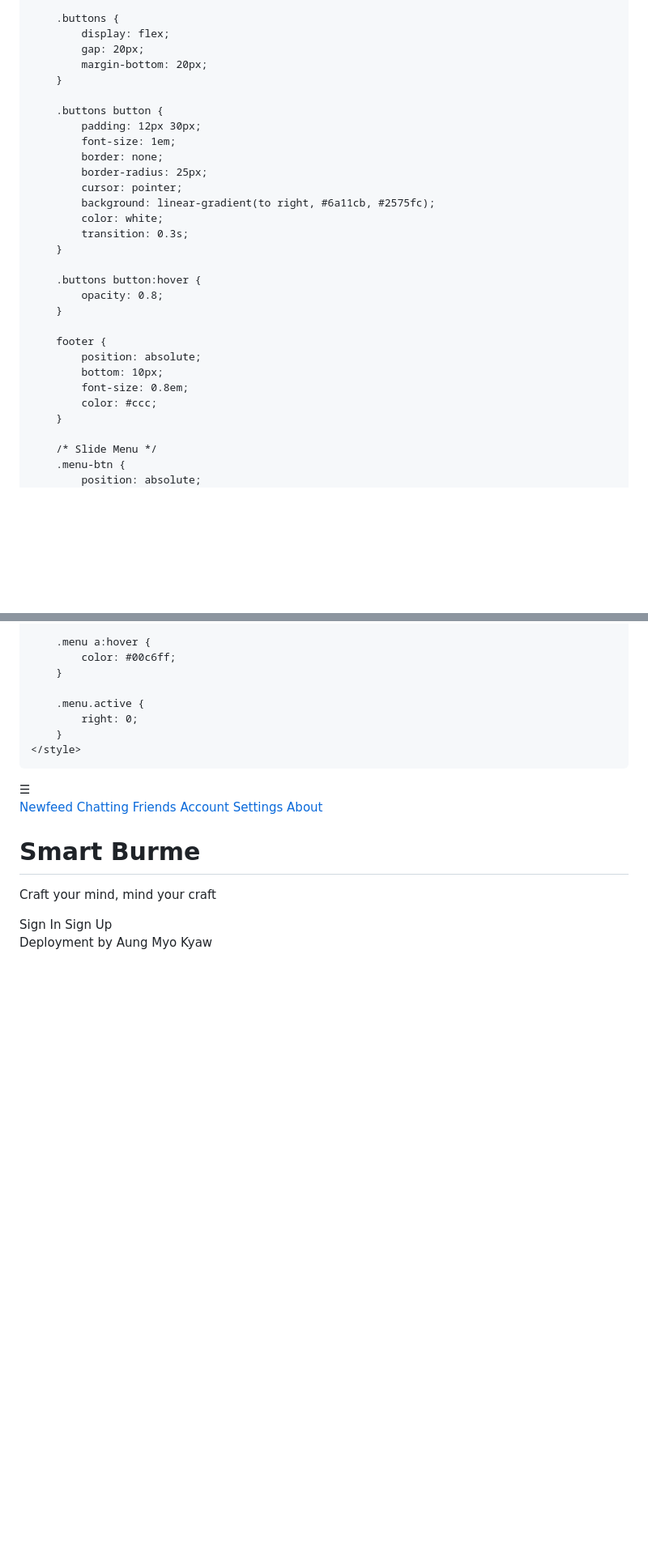
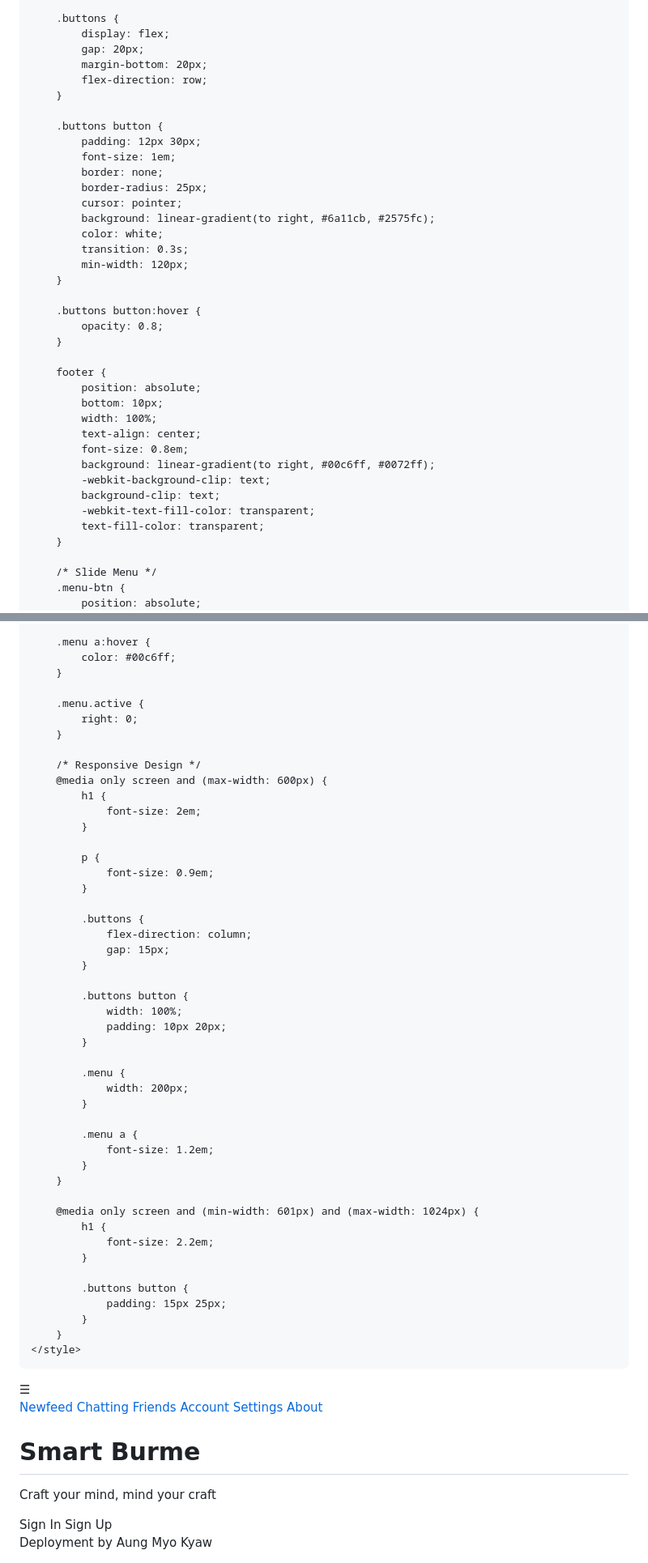
Before and after one commit to Smartburme/Burme.io, a Markdown page: README.md, 2 parts joined by grey strips. Shown: that part at 81% size. Drawn GitHub-style; blank space fills up the shorter version.

Commit message:
Update README.md
Signed-off-by: Smartburme <athuyrain@gmail.com>

```diff
--- a/README.md
+++ b/README.md
@@ -54,6 +54,7 @@
             display: flex;
             gap: 20px;
             margin-bottom: 20px;
+            flex-direction: row;
         }
 
         .buttons button {
@@ -65,6 +66,7 @@
             background: linear-gradient(to right, #6a11cb, #2575fc);
             color: white;
             transition: 0.3s;
+            min-width: 120px;
         }
 
         .buttons button:hover {
@@ -74,8 +76,14 @@
         footer {
             position: absolute;
             bottom: 10px;
+            width: 100%;
+            text-align: center;
             font-size: 0.8em;
-            color: #ccc;
+            background: linear-gradient(to right, #00c6ff, #0072ff);
+            -webkit-background-clip: text;
+            background-clip: text;
+            -webkit-text-fill-color: transparent;
+            text-fill-color: transparent;
         }
 
         /* Slide Menu */
@@ -118,6 +126,45 @@
         .menu.active {
             right: 0;
         }
+
+        /* Responsive Design */
+        @media only screen and (max-width: 600px) {
+            h1 {
+                font-size: 2em;
+            }
+
+            p {
+                font-size: 0.9em;
+            }
+
+            .buttons {
+                flex-direction: column;
+                gap: 15px;
+            }
+
+            .buttons button {
+                width: 100%;
+                padding: 10px 20px;
+            }
+
+            .menu {
+                width: 200px;
+            }
+
+            .menu a {
+                font-size: 1.2em;
+            }
+        }
+
+        @media only screen and (min-width: 601px) and (max-width: 1024px) {
+            h1 {
+                font-size: 2.2em;
+            }
+
+            .buttons button {
+                padding: 15px 25px;
+            }
+        }
     </style>
 </head>
 <body>
@@ -152,7 +199,19 @@
     function toggleMenu() {
         document.getElementById('menu').classList.toggle('active');
     }
+
+    // Detect device type
+    function detectDevice() {
+        if(/Android|webOS|iPhone|iPad|iPod|BlackBerry|IEMobile|Opera Mini/i.test(navigator.userAgent)) {
+            document.body.classList.add('mobile');
+        } else {
+            document.body.classList.add('desktop');
+        }
+    }
+
+    // Run device detection on load
+    window.onload = detectDevice;
 </script>
 
 </body>
-</html>
+</html
```
Also changed, not shown: other parts of README.md (+1 -1 lines).
